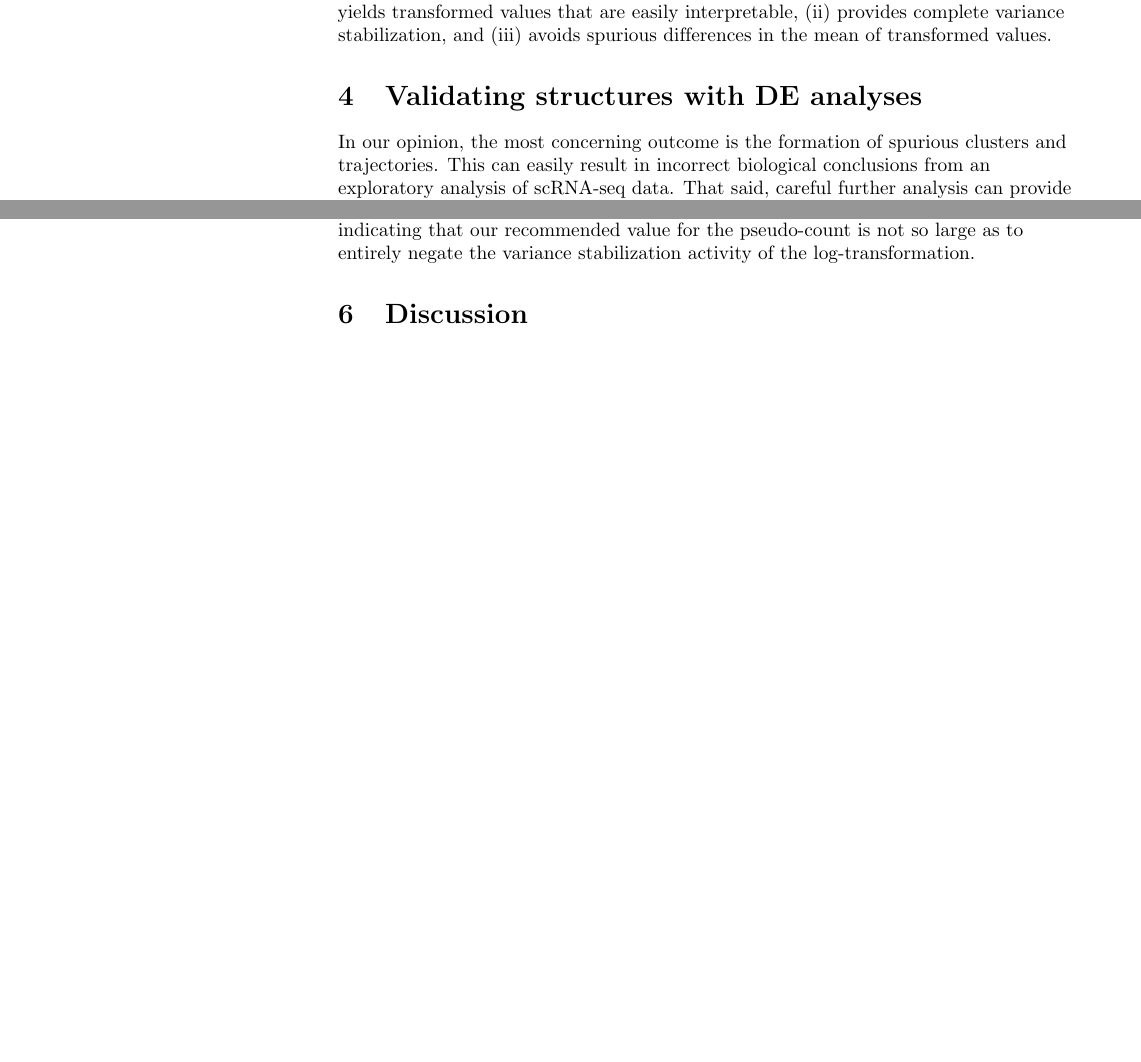
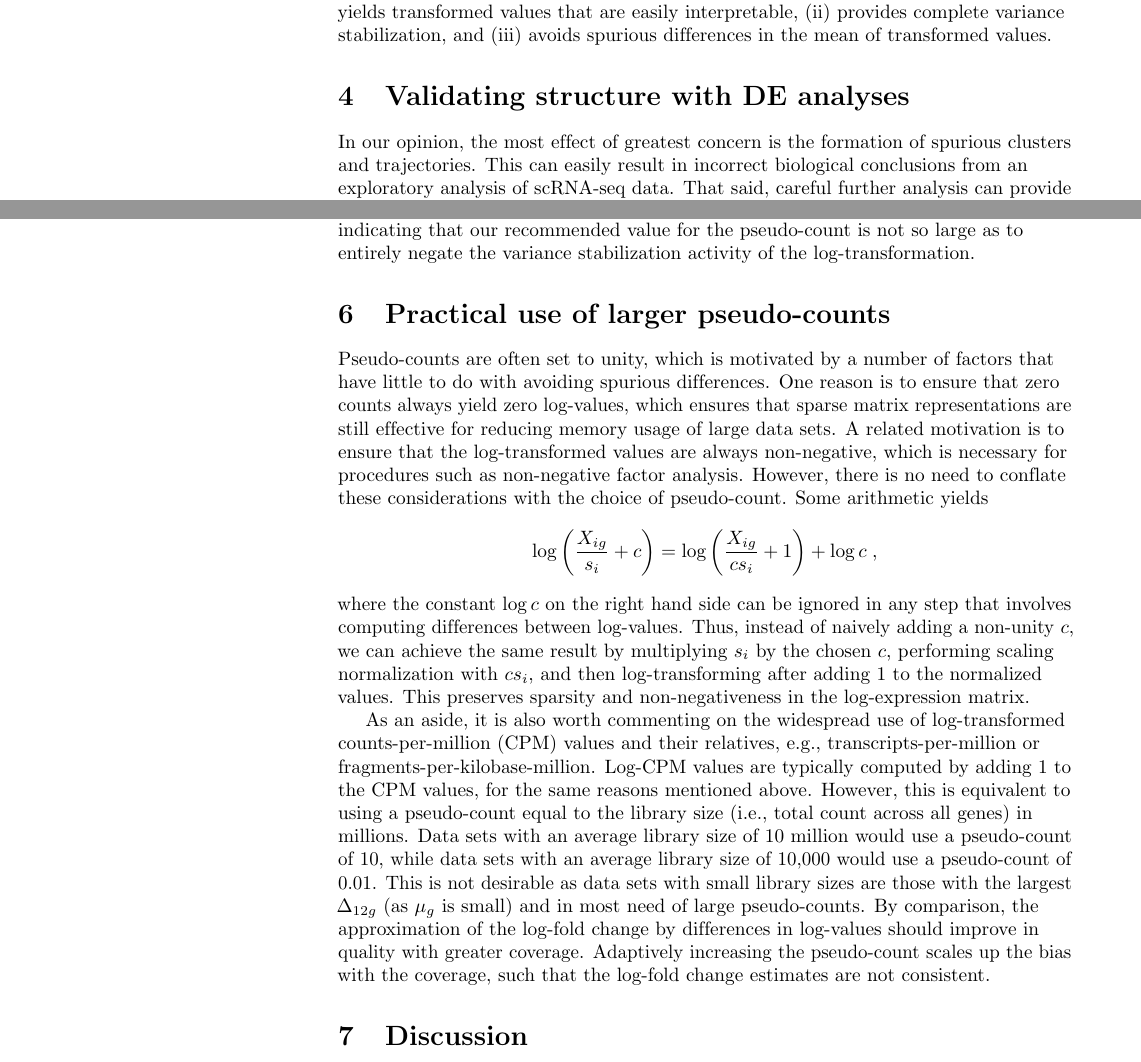
Before and after one commit to LTLA/PseudoCount2018, a LaTeX document (report/main.tex): two parts of pages 5 and 8 of 10, joined at a grey line, cut so that both start at the same text, the shorter picture padded with empty space. Compiled offline with pdfLaTeX.

Commit message:
Commented on use of unity pseudo-counts, problems with log-CPMs.

```diff
--- a/report/main.tex
+++ b/report/main.tex
@@ -310,8 +310,8 @@ Boxplots represent the distribution of mean transformed values across genes, wit
 \label{fig:alttransform}
 \end{figure}
 
-\section{Validating structures with DE analyses}
-In our opinion, the most concerning outcome is the formation of spurious clusters and trajectories.
+\section{Validating structure with DE analyses}
+In our opinion, the most effect of greatest concern is the formation of spurious clusters and trajectories.
 This can easily result in incorrect biological conclusions from an exploratory analysis of scRNA-seq data.
 That said, careful further analysis can provide some protection against these artificial structures.
 Say that we identify spurious clusters like those in Figure~\ref{fig:structures}.
@@ -412,6 +412,27 @@ These values are typical of pseudo-counts used for exploratory analyses of RNA-s
 They are also lower than the largest average counts per gene for each data set (PBMC: 216, brain: 1664, 416B: 63215),
 indicating that our recommended value for the pseudo-count is not so large as to entirely negate the variance stabilization activity of the log-transformation.
 
+\section{Practical use of larger pseudo-counts}
+Pseudo-counts are often set to unity, which is motivated by a number of factors that have little to do with avoiding spurious differences.
+One reason is to ensure that zero counts always yield zero log-values, which ensures that sparse matrix representations are still effective for reducing memory usage of large data sets.
+A related motivation is to ensure that the log-transformed values are always non-negative, which is necessary for procedures such as non-negative factor analysis.
+However, there is no need to conflate these considerations with the choice of pseudo-count.
+Some arithmetic yields
+\[
+ \log\left(\frac{X_{ig}}{s_i}+ c\right) = \log\left(\frac{X_{ig}}{cs_i}+ 1\right) + \log c \;,
+\]
+where the constant $\log c$ on the right hand side can be ignored in any step that involves computing differences between log-values.
+Thus, instead of naively adding a non-unity $c$, we can achieve the same result by multiplying $s_i$ by the chosen $c$, performing scaling normalization with $cs_i$, and then log-transforming after adding 1 to the normalized values.
+This preserves sparsity and non-negativeness in the log-expression matrix.
+
+As an aside, it is also worth commenting on the widespread use of log-transformed counts-per-million (CPM) values and their relatives, e.g., transcripts-per-million or fragments-per-kilobase-million.
+Log-CPM values are typically computed by adding 1 to the CPM values, for the same reasons mentioned above.
+However, this is equivalent to using a pseudo-count equal to the library size (i.e., total count across all genes) in millions.
+Data sets with an average library size of 10 million would use a pseudo-count of 10, while data sets with an average library size of 10,000 would use a pseudo-count of 0.01.
+This is not desirable as data sets with small library sizes are those with the largest $\Delta_{12g}$ (as $\mu_g$ is small) and in most need of large pseudo-counts.
+By comparison, the approximation of the log-fold change by differences in log-values should improve in quality with greater coverage.
+Adaptively increasing the pseudo-count scales up the bias with the coverage, such that the log-fold change estimates are not consistent.
+
 \section{Discussion}
 It is worth speculating on some real situations in which the log-transformation is most likely to cause distortions.
 Artifacts are most pronounced when the counts are low and there is large variation in the size factors across cells.
```
Also changed, not shown: report/main.tex (4 more changed lines).
